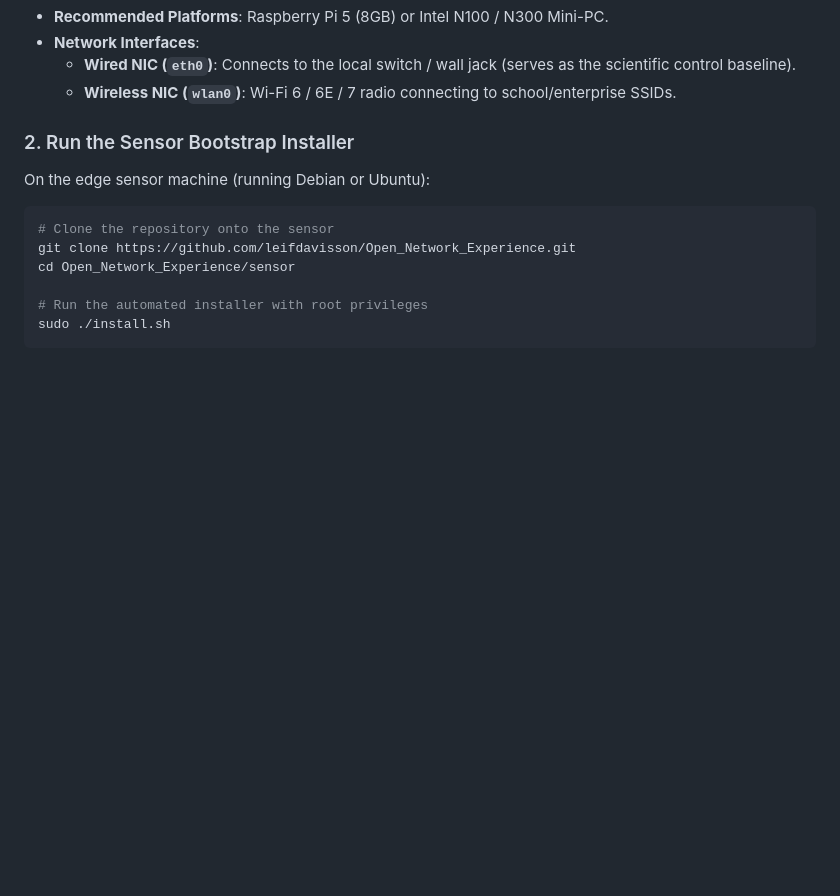
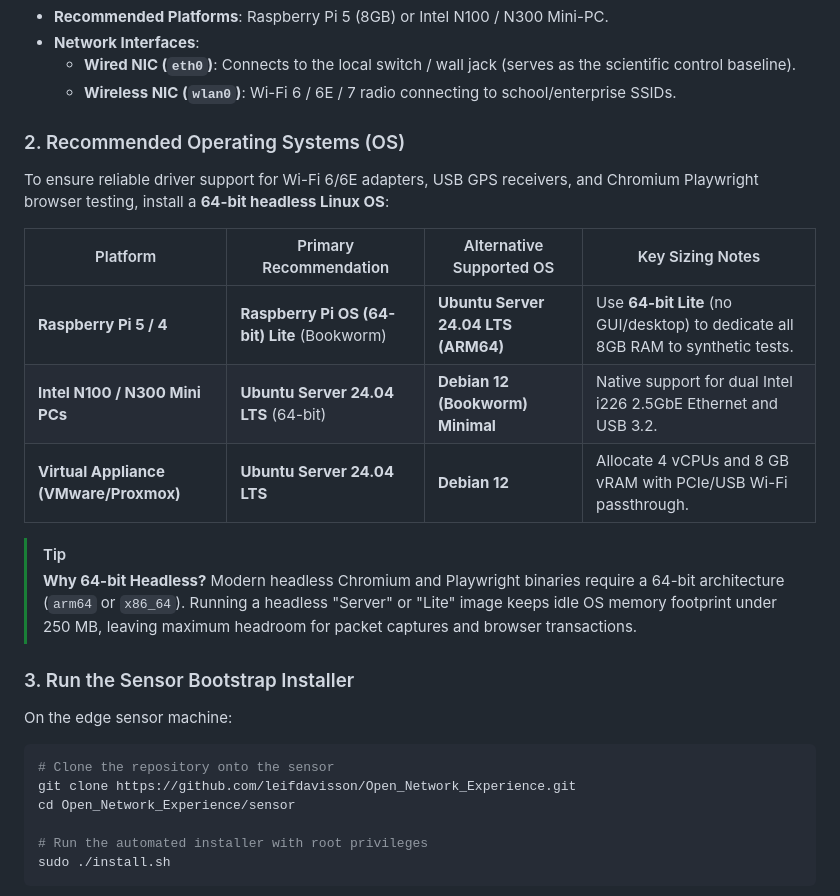
Before and after one commit to leifdavisson/Open_Network_Experience, a Markdown page: GETTING_STARTED.md, the part around the change. Drawn GitHub-style; blank space fills up the shorter version.

````diff
--- a/GETTING_STARTED.md
+++ b/GETTING_STARTED.md
@@ -94,8 +94,20 @@ alertmanager                prom/alertmanager:latest         Up
   * **Wired NIC (`eth0`)**: Connects to the local switch / wall jack (serves as the scientific control baseline).
   * **Wireless NIC (`wlan0`)**: Wi-Fi 6 / 6E / 7 radio connecting to school/enterprise SSIDs.
 
-### 2. Run the Sensor Bootstrap Installer
-On the edge sensor machine (running Debian or Ubuntu):
+### 2. Recommended Operating Systems (OS)
+To ensure reliable driver support for Wi-Fi 6/6E adapters, USB GPS receivers, and Chromium Playwright browser testing, install a **64-bit headless Linux OS**:
+
+| Platform | Primary Recommendation | Alternative Supported OS | Key Sizing Notes |
+|---|---|---|---|
+| **Raspberry Pi 5 / 4** | **Raspberry Pi OS (64-bit) Lite** (Bookworm) | **Ubuntu Server 24.04 LTS (ARM64)** | Use **64-bit Lite** (no GUI/desktop) to dedicate all 8GB RAM to synthetic tests. |
+| **Intel N100 / N300 Mini PCs** | **Ubuntu Server 24.04 LTS** (64-bit) | **Debian 12 (Bookworm) Minimal** | Native support for dual Intel i226 2.5GbE Ethernet and USB 3.2. |
+| **Virtual Appliance (VMware/Proxmox)** | **Ubuntu Server 24.04 LTS** | **Debian 12** | Allocate 4 vCPUs and 8 GB vRAM with PCIe/USB Wi-Fi passthrough. |
+
+> [!TIP]
+> **Why 64-bit Headless?** Modern headless Chromium and Playwright binaries require a 64-bit architecture (`arm64` or `x86_64`). Running a headless "Server" or "Lite" image keeps idle OS memory footprint under 250 MB, leaving maximum headroom for packet captures and browser transactions.
+
+### 3. Run the Sensor Bootstrap Installer
+On the edge sensor machine:
 ```bash
 # Clone the repository onto the sensor
 git clone https://github.com/leifdavisson/Open_Network_Experience.git
````
Also changed, not shown: README.md (+32 -1 lines).
